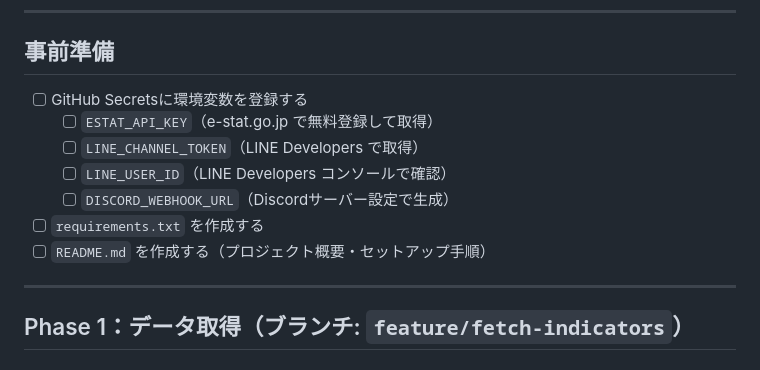
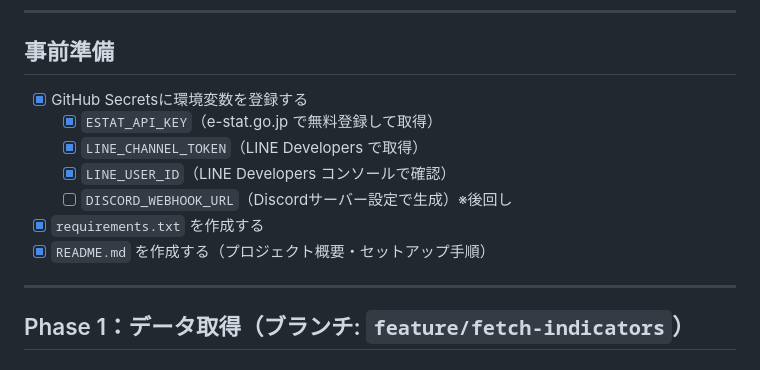
Before and after one commit to koshiro-y-0/uedabot, a Markdown page: TODO.md, the part around the change. GitHub-like rendering.

Commit message:
docs: TODO.md事前準備チェック完了・FIX.md新規作成
- GitHub Secrets登録完了分のチェックボックスを更新
- DISCORD_WEBHOOK_URLは後回しとして記録
- 修正履歴記録用のFIX.mdを追加

Co-Authored-By: Claude Opus 4.6 <noreply@anthropic.com>

```diff
--- a/TODO.md
+++ b/TODO.md
@@ -6,13 +6,13 @@
 
 ## 事前準備
 
-- [ ] GitHub Secretsに環境変数を登録する
-  - [ ] `ESTAT_API_KEY`（e-stat.go.jp で無料登録して取得）
-  - [ ] `LINE_CHANNEL_TOKEN`（LINE Developers で取得）
-  - [ ] `LINE_USER_ID`（LINE Developers コンソールで確認）
-  - [ ] `DISCORD_WEBHOOK_URL`（Discordサーバー設定で生成）
-- [ ] `requirements.txt` を作成する
-- [ ] `README.md` を作成する（プロジェクト概要・セットアップ手順）
+- [x] GitHub Secretsに環境変数を登録する
+  - [x] `ESTAT_API_KEY`（e-stat.go.jp で無料登録して取得）
+  - [x] `LINE_CHANNEL_TOKEN`（LINE Developers で取得）
+  - [x] `LINE_USER_ID`（LINE Developers コンソールで確認）
+  - [ ] `DISCORD_WEBHOOK_URL`（Discordサーバー設定で生成）※後回し
+- [x] `requirements.txt` を作成する
+- [x] `README.md` を作成する（プロジェクト概要・セットアップ手順）
 
 ---
 
```
Also changed, not shown: FIX.md (added, +11 -0 lines).
